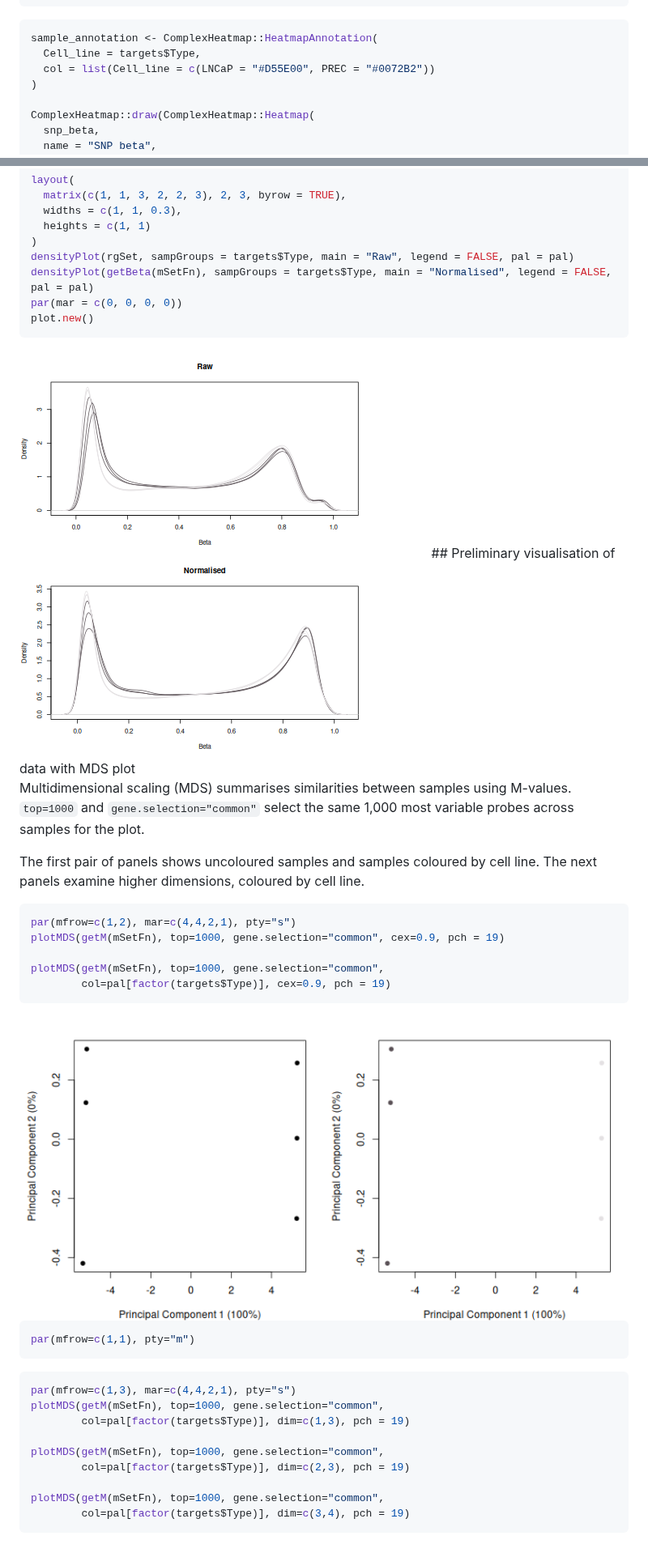
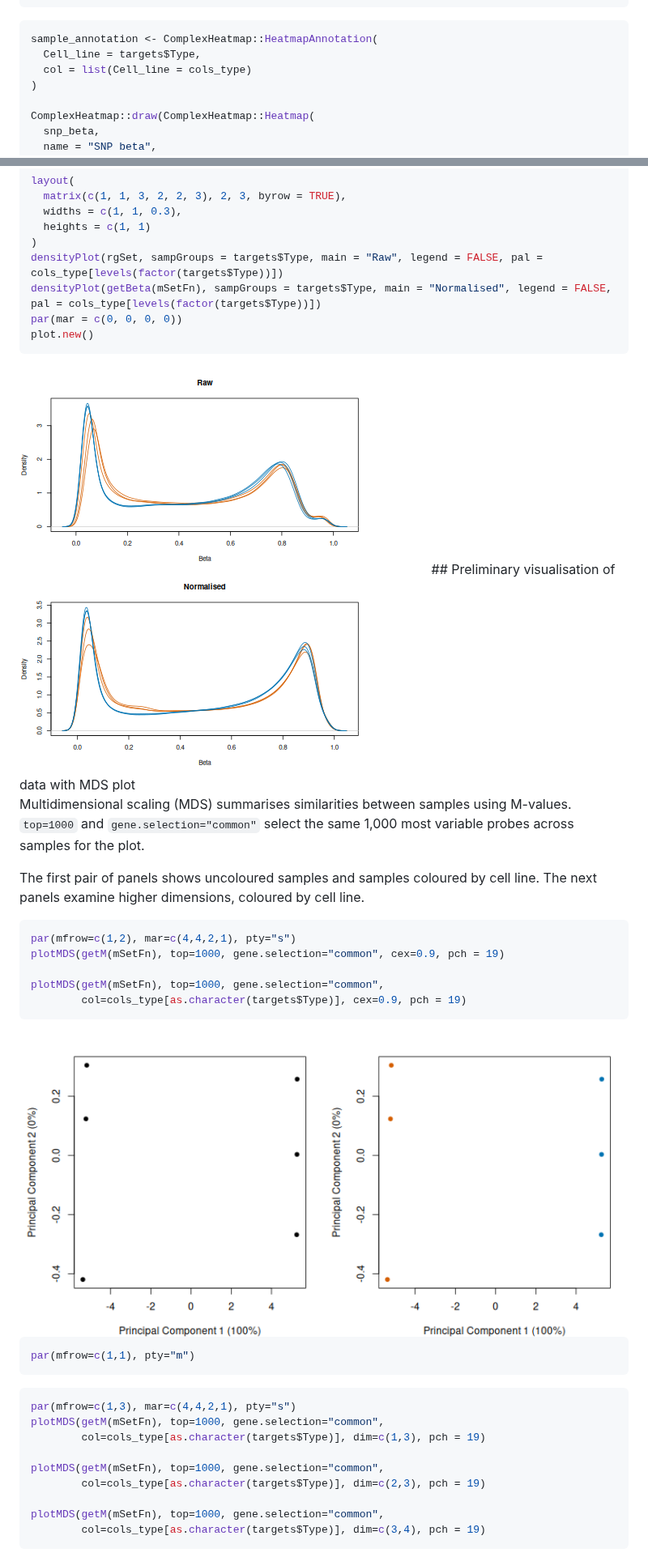
Before and after one commit to stellaliu525-web/intro-to-methylation-array, a Markdown page: 02-first-steps.md, 2 parts joined by grey strips. Shown at 81% size. Drawn GitHub-style; pictures changed too: fig/02-first-steps-rendered-mds-before-filtering-1.png, fig/02-first-steps-rendered-normalise-data-1.png.

````diff
--- a/02-first-steps.md
+++ b/02-first-steps.md
@@ -186,7 +185,7 @@ dim(snp_beta)
 ``` r
 sample_annotation <- ComplexHeatmap::HeatmapAnnotation(
   Cell_line = targets$Type,
-  col = list(Cell_line = c(LNCaP = "#D55E00", PREC = "#0072B2"))
+  col = list(Cell_line = cols_type)
 )
 
 ComplexHeatmap::draw(ComplexHeatmap::Heatmap(
@@ -302,8 +301,8 @@ layout(
   widths = c(1, 1, 0.3),
   heights = c(1, 1)
 )
-densityPlot(rgSet, sampGroups = targets$Type, main = "Raw", legend = FALSE, pal = pal)
-densityPlot(getBeta(mSetFn), sampGroups = targets$Type, main = "Normalised", legend = FALSE, pal = pal)
+densityPlot(rgSet, sampGroups = targets$Type, main = "Raw", legend = FALSE, pal = cols_type[levels(factor(targets$Type))])
+densityPlot(getBeta(mSetFn), sampGroups = targets$Type, main = "Normalised", legend = FALSE, pal = cols_type[levels(factor(targets$Type))])
 par(mar = c(0, 0, 0, 0))
 plot.new()
 ```
@@ -324,7 +323,7 @@ par(mfrow=c(1,2), mar=c(4,4,2,1), pty="s")
 plotMDS(getM(mSetFn), top=1000, gene.selection="common", cex=0.9, pch = 19)
 
 plotMDS(getM(mSetFn), top=1000, gene.selection="common",
-        col=pal[factor(targets$Type)], cex=0.9, pch = 19)
+        col=cols_type[as.character(targets$Type)], cex=0.9, pch = 19)
 ```
 
 <img src="fig/02-first-steps-rendered-mds-before-filtering-1.png" alt="" width="100%" style="display: block; margin: auto;" />
@@ -337,13 +336,13 @@ par(mfrow=c(1,1), pty="m")
 ``` r
 par(mfrow=c(1,3), mar=c(4,4,2,1), pty="s")
 plotMDS(getM(mSetFn), top=1000, gene.selection="common",
-        col=pal[factor(targets$Type)], dim=c(1,3), pch = 19)
+        col=cols_type[as.character(targets$Type)], dim=c(1,3), pch = 19)
 
 plotMDS(getM(mSetFn), top=1000, gene.selection="common",
-        col=pal[factor(targets$Type)], dim=c(2,3), pch = 19)
+        col=cols_type[as.character(targets$Type)], dim=c(2,3), pch = 19)
 
 plotMDS(getM(mSetFn), top=1000, gene.selection="common",
-        col=pal[factor(targets$Type)], dim=c(3,4), pch = 19)
+        col=cols_type[as.character(targets$Type)], dim=c(3,4), pch = 19)
 ```
 
 <img src="fig/02-first-steps-rendered-mds-higher-dimensions-1.png" alt="" width="100%" style="display: block; margin: auto;" />
````
Also changed, not shown: other parts of 02-first-steps.md (+4 -23 lines), 01-introduction.md (+1 -2 lines), fig/02-first-steps-rendered-detection-quality-1.png, fig/02-first-steps-rendered-mds-after-filtering-1.png, fig/02-first-steps-rendered-mds-higher-dimensions-1.png, 2 other files.
